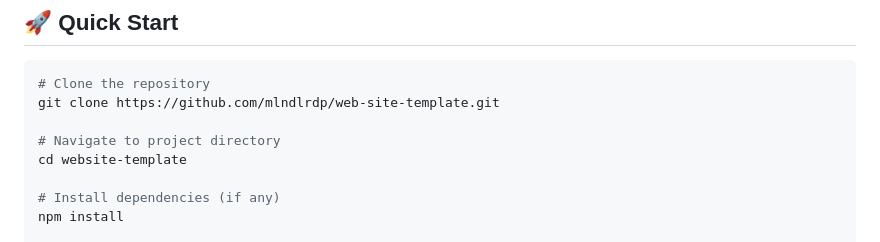
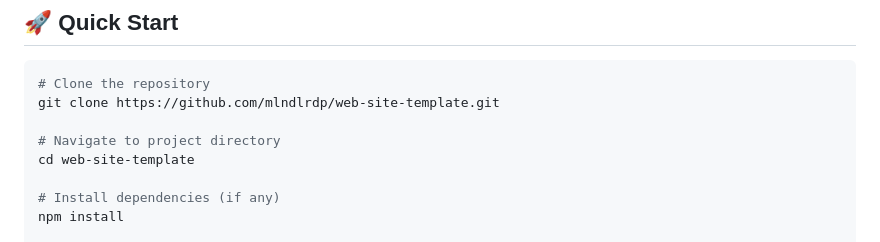
Before and after one commit to mlndlrdp/web-site-template, a Markdown page: README.md, the part around the change. GitHub-like rendering.

```diff
--- a/README.md
+++ b/README.md
@@ -31,7 +31,7 @@
 git clone https://github.com/mlndlrdp/web-site-template.git
 
 # Navigate to project directory
-cd website-template
+cd web-site-template
 
 # Install dependencies (if any)
 npm install
```
